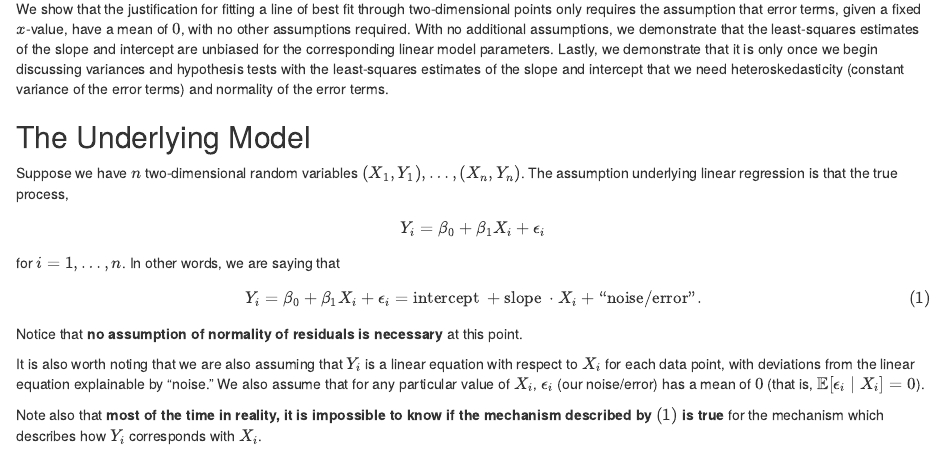
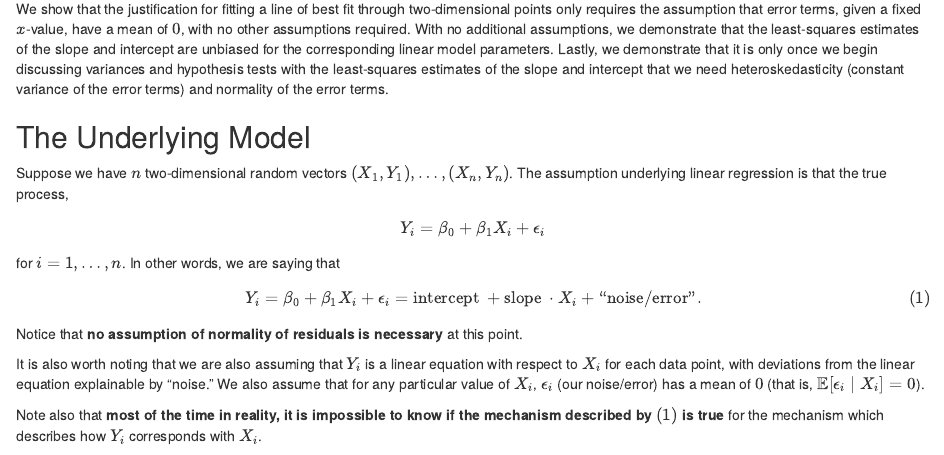
Before and after one commit to millerchangym/mathstatsmusicblog-preproduction, an R Markdown document (content/post/2021-07-17-lin-reg-1/2021-07-17-linreg1.Rmd): the page in a window 1100 px wide, from 300 px down. Rendered offline with R 4.5, knitr and Pandoc, with nearby package versions.

Commit message:
Terminology correction

```diff
--- a/content/post/2021-07-17-lin-reg-1/2021-07-17-linreg1.Rmd
+++ b/content/post/2021-07-17-lin-reg-1/2021-07-17-linreg1.Rmd
@@ -20,7 +20,7 @@ We show that the justification for fitting a line of best fit through two-dimens
 
 ## The Underlying Model
 
-Suppose we have $n$ two-dimensional random variables $(X_1, Y_1), \dots, (X_n, Y_n)$. The assumption underlying linear regression is that the true process,
+Suppose we have $n$ two-dimensional random vectors $(X_1, Y_1), \dots, (X_n, Y_n)$. The assumption underlying linear regression is that the true process,
 
 $$Y_i = \beta_0 + \beta_1X_i + \epsilon_i$$
 
```
Also changed, not shown: content/post/2021-07-17-lin-reg-1/2021-07-17-linreg1.html.
